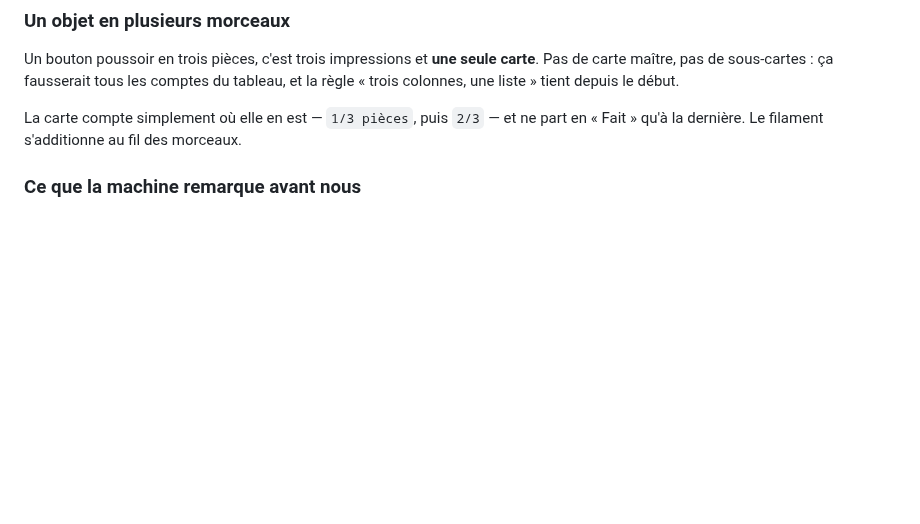
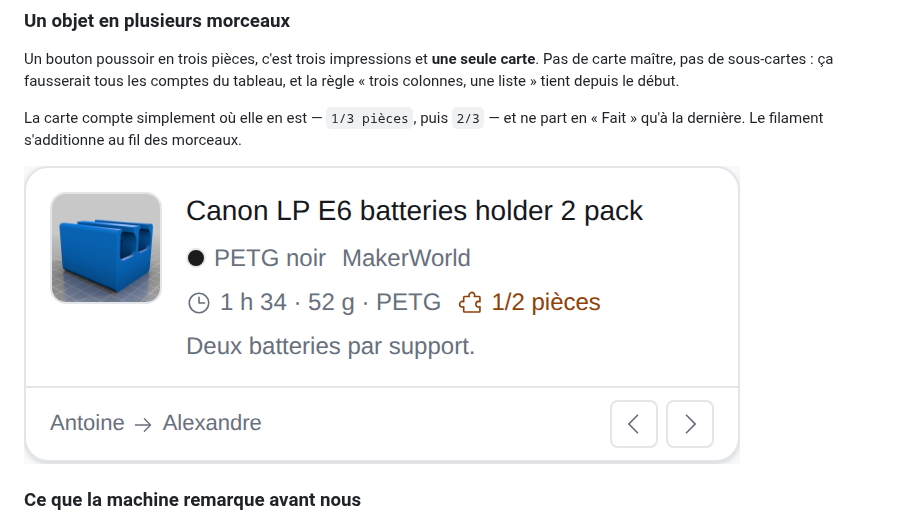
Before and after one commit to aedhx/Kanban3D, a Markdown page: README.md, the part around the change. Rendered like a GitHub page; pictures changed too: docs/images/pieces.png (added); blank space fills up the shorter version.

```diff
--- a/README.md
+++ b/README.md
@@ -139,6 +139,8 @@ tableau, et la règle « trois colonnes, une liste » tient depuis le début.
 
 La carte compte simplement où elle en est — `1/3 pièces`, puis `2/3` — et ne part
 en « Fait » qu'à la dernière. Le filament s'additionne au fil des morceaux.
+
+![Une carte en plusieurs pièces](docs/images/pieces.png)
 
 ### Ce que la machine remarque avant nous
 
```
Also changed, not shown: 2 other files.
